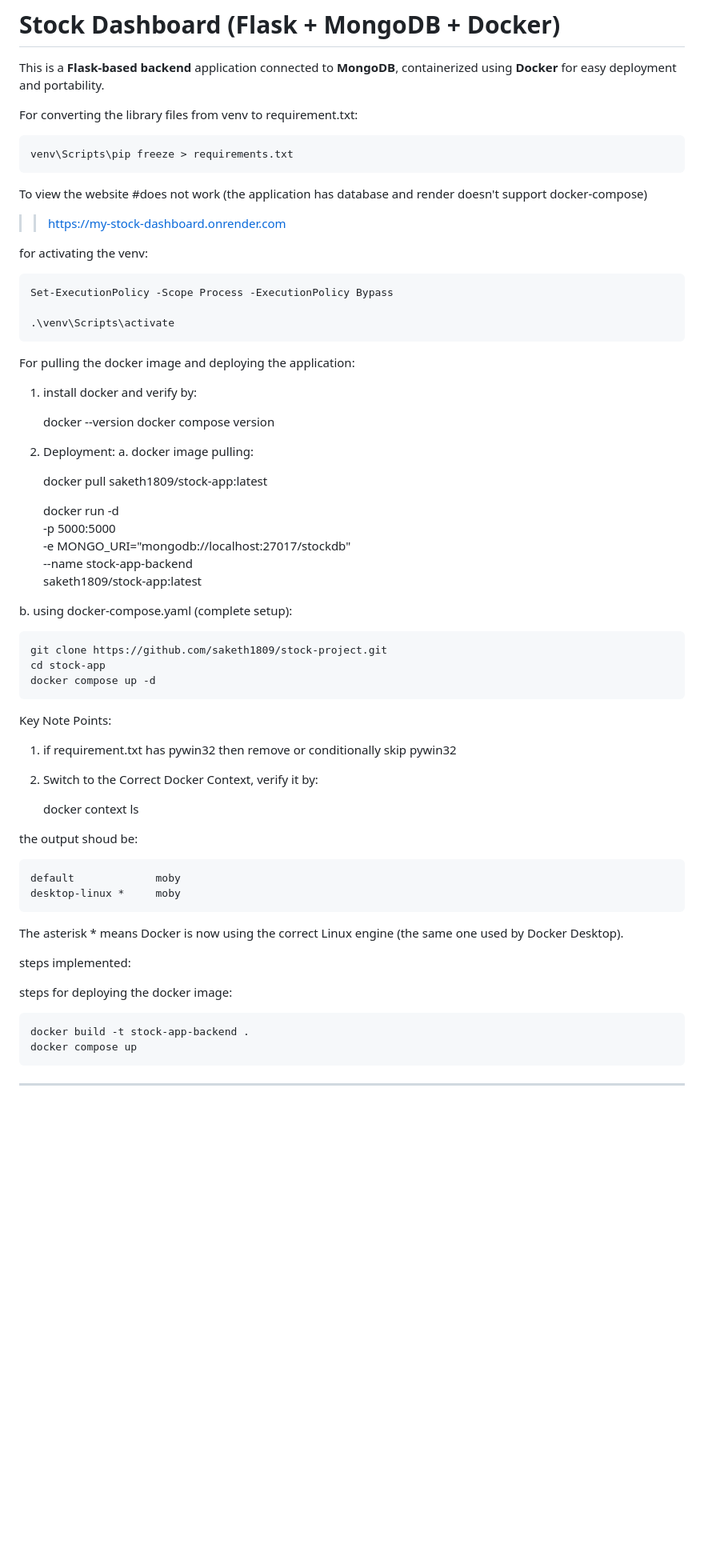
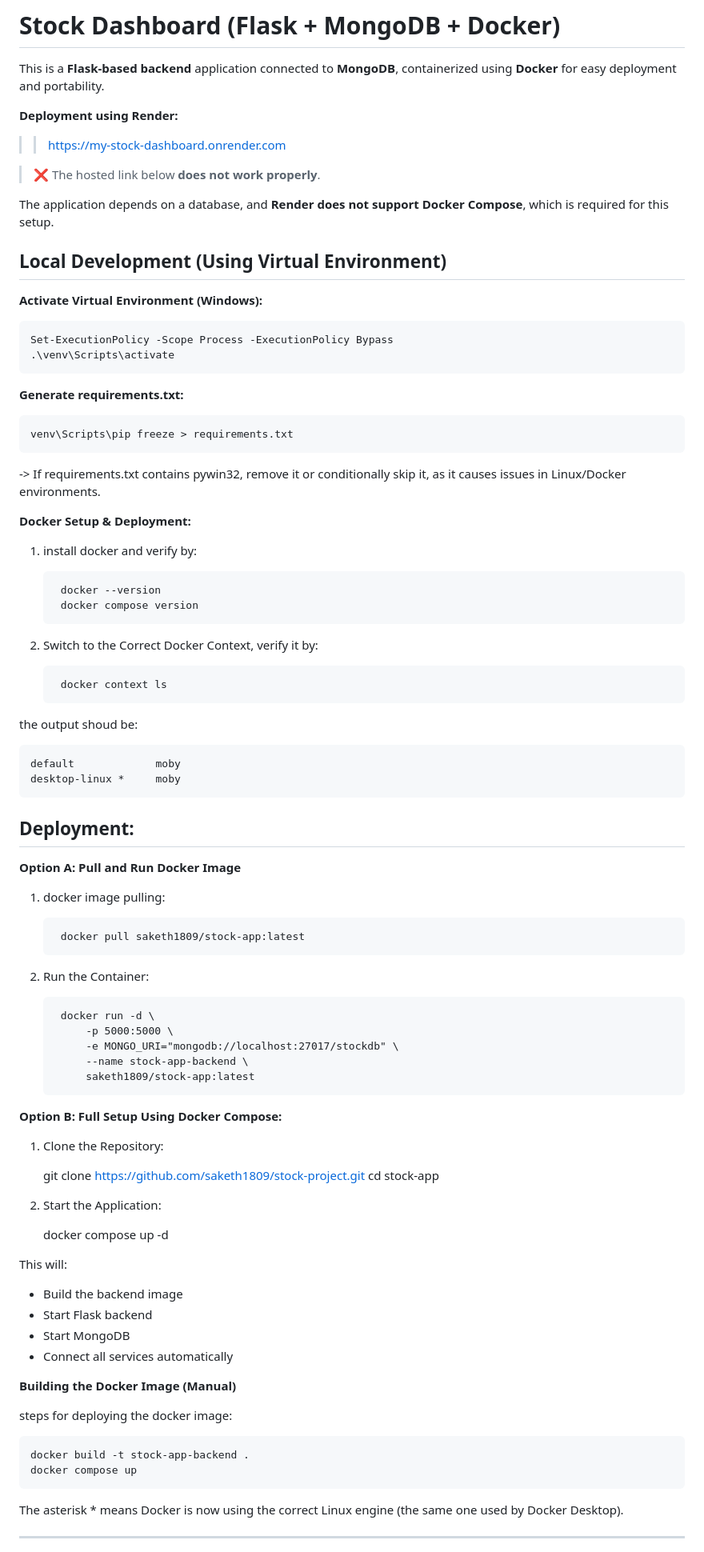
Before and after one commit to saketh1809/stock-project, a Markdown page: README.md, the part around one of its changes. Shown at 80% size. GitHub-like rendering; blank space fills up the shorter version.

```diff
--- a/README.md
+++ b/README.md
@@ -2,62 +2,84 @@
 
 This is a **Flask-based backend** application connected to **MongoDB**, containerized using **Docker** for easy deployment and portability.
 
-For converting the library files from venv to requirement.txt:
+**Deployment using Render:**
+
+>> https://my-stock-dashboard.onrender.com
+
+> ❌ The hosted link below **does not work properly**.
+
+The application depends on a database, and **Render does not support Docker Compose**, which is required for this setup.
+
+
+## Local Development (Using Virtual Environment)
+
+**Activate Virtual Environment (Windows):**
+
+    Set-ExecutionPolicy -Scope Process -ExecutionPolicy Bypass
+    .\venv\Scripts\activate
+
+**Generate requirements.txt:**
 
     venv\Scripts\pip freeze > requirements.txt
 
-To view the website #does not work (the application has database and render doesn't support docker-compose)
->> https://my-stock-dashboard.onrender.com
+-> If requirements.txt contains pywin32, remove it or conditionally skip it, as it causes issues in Linux/Docker environments.
 
-for activating the venv:
+**Docker Setup & Deployment:**
 
-    Set-ExecutionPolicy -Scope Process -ExecutionPolicy Bypass
-
-    .\venv\Scripts\activate
-
-For pulling the docker image and deploying the application:
 1. install docker and verify by:
 
-    docker --version
-    docker compose version
-
-2. Deployment:
-a. docker image pulling:
-
-    docker pull saketh1809/stock-app:latest
-
-    docker run -d \
-        -p 5000:5000 \
-        -e MONGO_URI="mongodb://localhost:27017/stockdb" \
-        --name stock-app-backend \
-        saketh1809/stock-app:latest
-
-b. using docker-compose.yaml (complete setup):
-
-    git clone https://github.com/saketh1809/stock-project.git
-    cd stock-app
-    docker compose up -d
-
-Key Note Points:
-
-1. if requirement.txt has pywin32 then remove or conditionally skip pywin32
+        docker --version
+        docker compose version
 
 2. Switch to the Correct Docker Context, verify it by:
 
-    docker context ls
+        docker context ls
 
 the output shoud be:
 
     default             moby
     desktop-linux *     moby
 
-The asterisk * means Docker is now using the correct Linux engine (the same one used by Docker Desktop).
+## Deployment:
+**Option A: Pull and Run Docker Image**
 
-steps implemented:
+1. docker image pulling:
+
+        docker pull saketh1809/stock-app:latest
+
+2. Run the Container:
+
+        docker run -d \
+            -p 5000:5000 \
+            -e MONGO_URI="mongodb://localhost:27017/stockdb" \
+            --name stock-app-backend \
+            saketh1809/stock-app:latest
+
+**Option B: Full Setup Using Docker Compose:**
+
+1. Clone the Repository:
+
+    git clone https://github.com/saketh1809/stock-project.git
+    cd stock-app
+
+2. Start the Application:
+
+    docker compose up -d
+
+This will:
+
+- Build the backend image
+- Start Flask backend
+- Start MongoDB
+- Connect all services automatically
+
+**Building the Docker Image (Manual)**
 
 steps for deploying the docker image:
 
     docker build -t stock-app-backend .
     docker compose up
 
+The asterisk * means Docker is now using the correct Linux engine (the same one used by Docker Desktop).
+
 --------------------------------------------------------------------------------------------------------
```
Also changed, not shown: other parts of README.md (+1 -1 lines).
